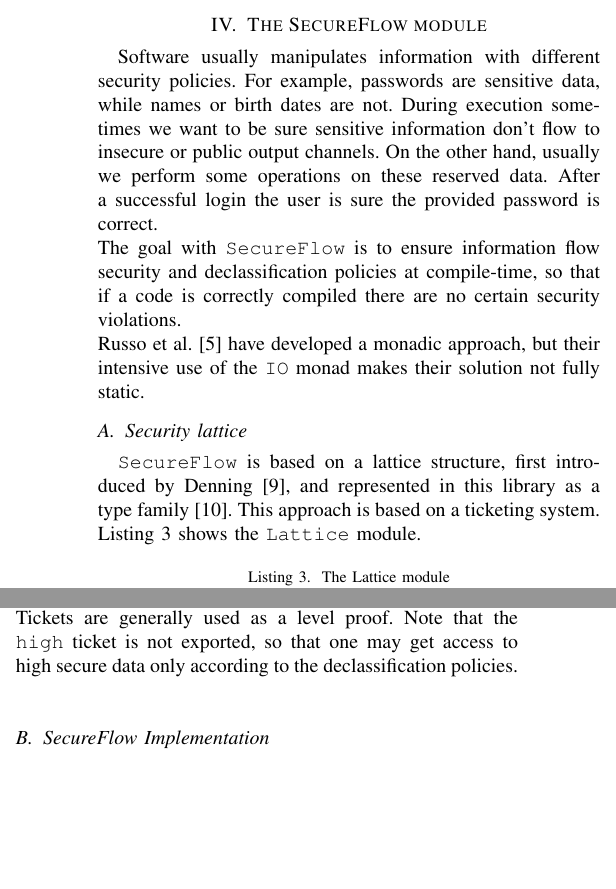
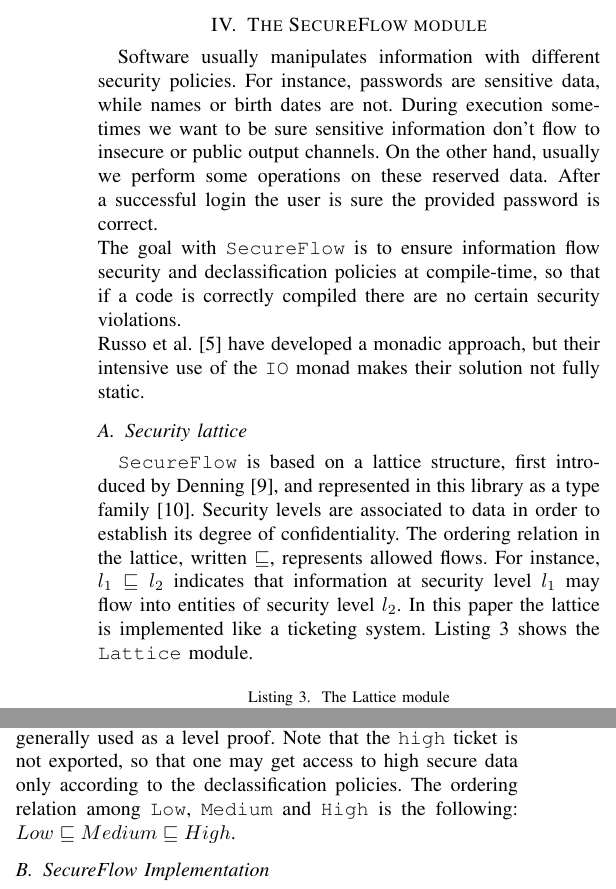
Before and after one commit to mdipirro/haskell-secure-types, a LaTeX paper (essay/IEEEtran/essay.tex, which reads essay/IEEEtran/sections/SecureFlow.tex): two parts of the columns of page 3 of 4 before the commit and two parts of the columns of page 3 of 5 after it, joined at a grey line, cut so that both start at the same text, the shorter picture padded with empty space. Compiled offline with pdfLaTeX; a missing font is replaced by an installed copy or a similar font; a LaTeX package or settings file that is missing is left out.

Commit message:
More on SecureFlow functions

```diff
--- a/essay/IEEEtran/sections/SecureFlow.tex
+++ b/essay/IEEEtran/sections/SecureFlow.tex
@@ -1,10 +1,10 @@
 \section{The SecureFlow module}\label{sec:flow}
-Software usually manipulates information with different security policies. For example, passwords are sensitive data, while names or birth dates are not. During execution sometimes we want to be sure sensitive information don't flow to insecure or public output channels. On the other hand, usually we perform some operations on these reserved data. After a successful login the user is sure the provided password is correct. \\
+Software usually manipulates information with different security policies. For instance, passwords are sensitive data, while names or birth dates are not. During execution sometimes we want to be sure sensitive information don't flow to insecure or public output channels. On the other hand, usually we perform some operations on these reserved data. After a successful login the user is sure the provided password is correct. \\
 The goal with \texttt{SecureFlow} is to ensure information flow security and declassification policies at compile-time, so that if a code is correctly compiled there are no certain security violations. \\
 \citeauthor{russo2008library} \cite{russo2008library} have developed a monadic approach, but their intensive use of the \texttt{IO} monad makes their solution not fully static.
 
 \subsection{Security lattice}
-\texttt{SecureFlow} is based on a lattice structure, first introduced by \citeauthor{denning1976lattice} \cite{denning1976lattice}, and represented in this library as a type family \cite{kiselyov2010fun}. This approach is based on a ticketing system. Listing~\ref{lst:lattice} shows the \texttt{Lattice} module.
+\texttt{SecureFlow} is based on a lattice structure, first introduced by \citeauthor{denning1976lattice} \cite{denning1976lattice}, and represented in this library as a type family \cite{kiselyov2010fun}. Security levels are associated to data in order to establish its degree of confidentiality. The ordering relation in the lattice, written $\sqsubseteq$, represents allowed flows. For instance, $l_{1} \sqsubseteq l_{2}$ indicates that information at security level $l_{1}$ may flow into entities of security level $l_{2}$. In this paper the lattice is implemented like a ticketing system. Listing~\ref{lst:lattice} shows the \texttt{Lattice} module.
 \begin{lstlisting}[caption={The Lattice module}, label={lst:lattice}, breaklines=true]
 module Security.Lattice (LEQ, Ticket(Ticket)) where
 
@@ -35,7 +35,7 @@ medium = Ticket
 high :: Ticket High
 high = Ticket
 \end{lstlisting}
-Here, \texttt{Low}, \texttt{Medium} and \texttt{High} are singleton types (\cite{stone2000singleton}, \cite{pierce2005advanced}). Basically, singleton types are those which have only one value. Thus, the value of a singleton type has a unique type representing the value. A type theory that allows types to be parameterised by values (like the one adopted by Haskell) can use singleton types to let types depend on singleton values. The sequence of \texttt{type instance} allows programmers to specify the relations among \texttt{Low}, \texttt{Medium} and \texttt{High}. Listing~\ref{lst:3lvs} shows also a ticketing system instance. Tickets are generally used as a level proof. Note that the \texttt{high} ticket is not exported, so that one may get access to high secure data only according to the declassification policies. \\
+Here, \texttt{Low}, \texttt{Medium} and \texttt{High} are singleton types (\cite{stone2000singleton}, \cite{pierce2005advanced}). Basically, singleton types are those which have only one value. Thus, the value of a singleton type has a unique type representing the value. A type theory that allows types to be parameterised by values (like the one adopted by Haskell) can use singleton types to let types depend on singleton values. The sequence of \texttt{type instance} allows programmers to specify the relations among \texttt{Low}, \texttt{Medium} and \texttt{High}. Listing~\ref{lst:3lvs} shows also a ticketing system instance. Tickets are generally used as a level proof. Note that the \texttt{high} ticket is not exported, so that one may get access to high secure data only according to the declassification policies. The ordering relation among \texttt{Low}, \texttt{Medium} and \texttt{High} is the following: $Low \sqsubseteq Medium \sqsubseteq High$.
 
 \subsection{SecureFlow Implementation}
 Basically, \texttt{SecureFlow} is just an identity monad instance tagged with a proposition allowing access to its value. Actually, that proposition is just a ticket. Listing~\ref{lst:secureflow} shows the module.
```
Also changed, not shown: essay/IEEEtran/sections/SecureFlow.tex (7 more changed lines).
